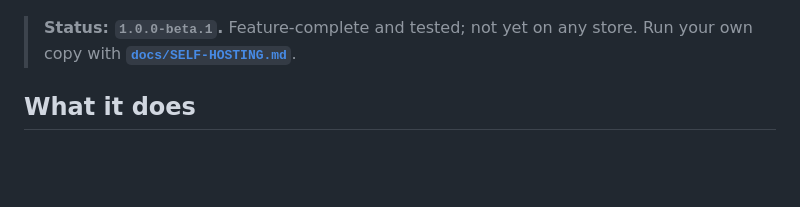
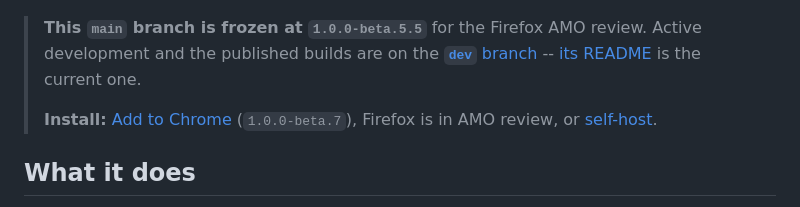
Before and after one commit to kaikayy/multi-link-share, a Markdown page: README.md, the part around the change. GitHub-like rendering; blank space fills up the shorter version.

Commit message:
docs(readme): frozen-branch notice + real Chrome Web Store link
main's README was still the beta.1 draft ('not yet on any store'). Add a
notice that main is frozen at beta.5.5 for AMO and that dev is the live
branch, with the real Chrome listing link (beta.7) and a pointer to dev's
README. README only -- no viewer deploy.

```diff
--- a/README.md
+++ b/README.md
@@ -5,8 +5,14 @@ person you send it to needs no extension, no account, and hits no server.
 
 ![promo](assets/promo-440x280.png)
 
-> **Status: `1.0.0-beta.1`.** Feature-complete and tested; not yet on any store.
-> Run your own copy with **[`docs/SELF-HOSTING.md`](docs/SELF-HOSTING.md)**.
+> **This `main` branch is frozen at `1.0.0-beta.5.5`** for the Firefox AMO
+> review. Active development and the published builds are on the
+> [**`dev`** branch](https://github.com/kaikayy/multi-link-share/tree/dev) --
+> [its README](https://github.com/kaikayy/multi-link-share/blob/dev/README.md)
+> is the current one.
+>
+> **Install:** [Add to Chrome](https://chromewebstore.google.com/detail/meieckangeakbekjbijbgfkkelneplfe)
+> (`1.0.0-beta.7`), Firefox is in AMO review, or [self-host](docs/SELF-HOSTING.md).
 
 ## What it does
 
```
